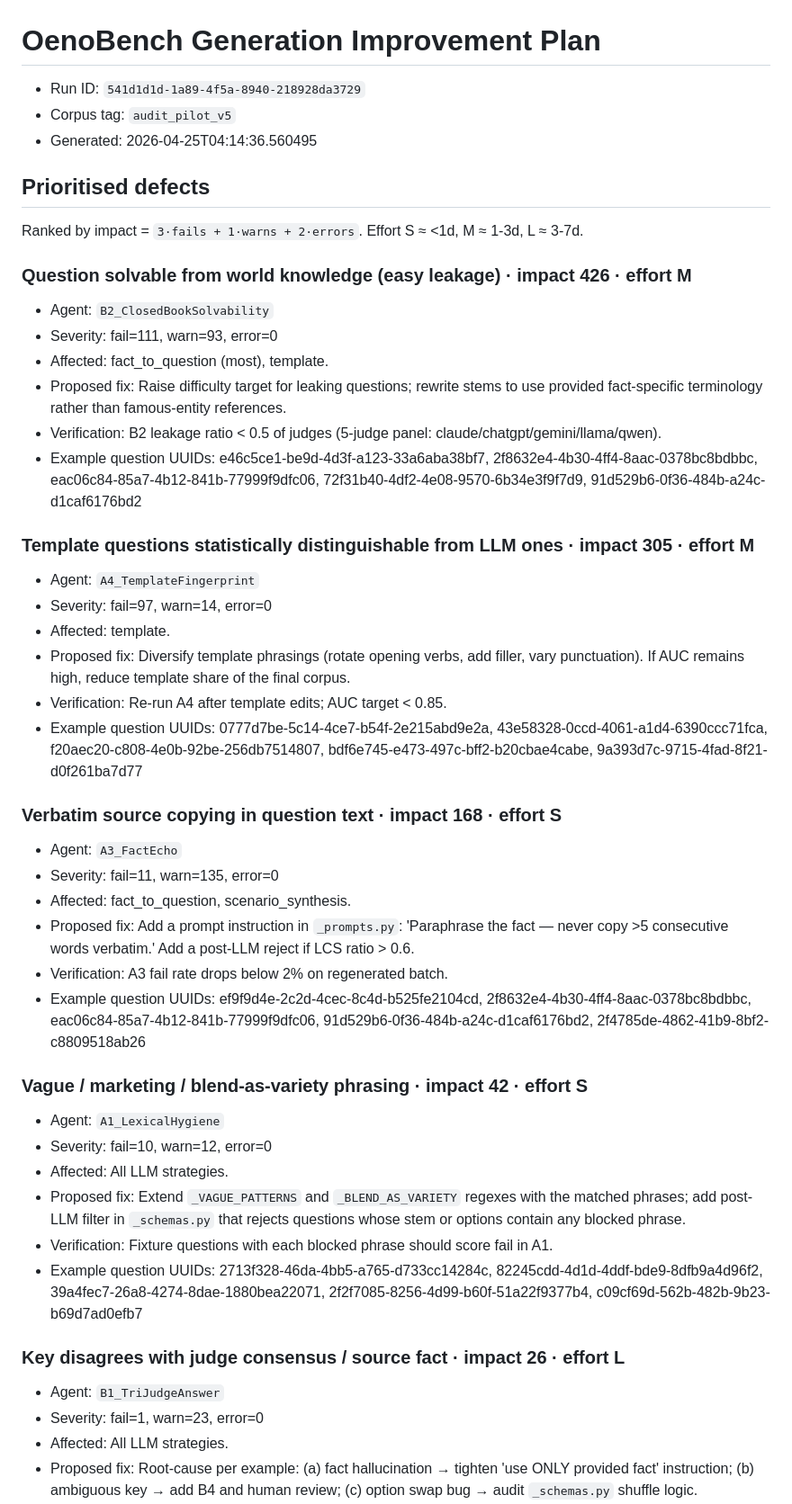
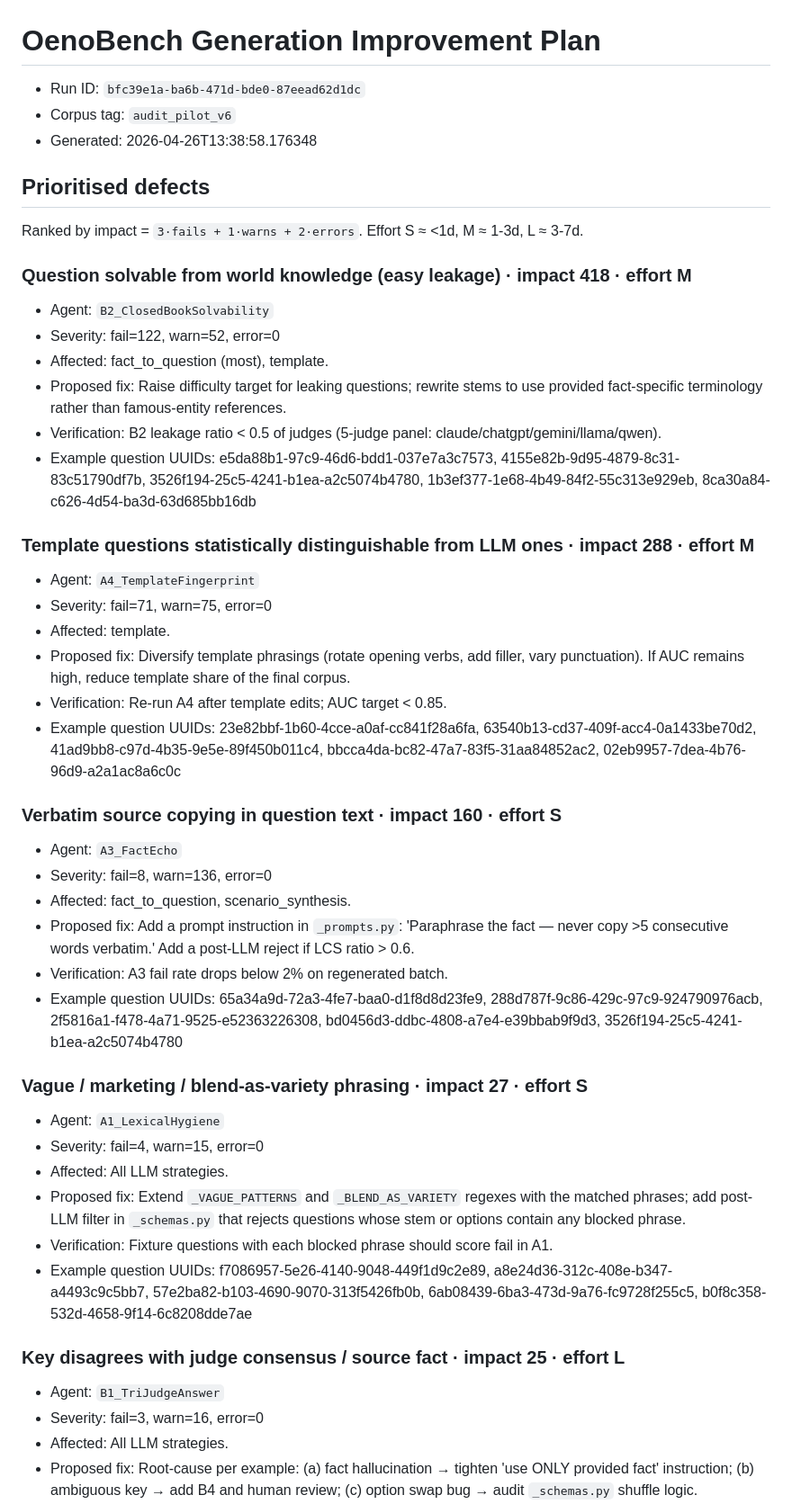
Before and after one commit to nikitahudov/oenobench, a Markdown page: docs/GENERATION_IMPROVEMENT_PLAN_AUTO.md, the part around one of its changes. Shown at 90% size. Rendered like a GitHub page.

```diff
--- a/docs/GENERATION_IMPROVEMENT_PLAN_AUTO.md
+++ b/docs/GENERATION_IMPROVEMENT_PLAN_AUTO.md
@@ -1,53 +1,53 @@
 # OenoBench Generation Improvement Plan
 
-- Run ID: `541d1d1d-1a89-4f5a-8940-218928da3729`
-- Corpus tag: `audit_pilot_v5`
-- Generated: 2026-04-25T04:14:36.560495
+- Run ID: `bfc39e1a-ba6b-471d-bde0-87eead62d1dc`
+- Corpus tag: `audit_pilot_v6`
+- Generated: 2026-04-26T13:38:58.176348
 
 ## Prioritised defects
 
 Ranked by impact = `3·fails + 1·warns + 2·errors`. Effort S ≈ <1d, M ≈ 1-3d, L ≈ 3-7d.
 
-### Question solvable from world knowledge (easy leakage)  ·  impact 426  ·  effort M
+### Question solvable from world knowledge (easy leakage)  ·  impact 418  ·  effort M
 
 - Agent: `B2_ClosedBookSolvability`
-- Severity: fail=111, warn=93, error=0
+- Severity: fail=122, warn=52, error=0
 - Affected: fact_to_question (most), template.
 - Proposed fix: Raise difficulty target for leaking questions; rewrite stems to use provided fact-specific terminology rather than famous-entity references.
 - Verification: B2 leakage ratio < 0.5 of judges (5-judge panel: claude/chatgpt/gemini/llama/qwen).
-- Example question UUIDs: e46c5ce1-be9d-4d3f-a123-33a6aba38bf7, 2f8632e4-4b30-4ff4-8aac-0378bc8bdbbc, eac06c84-85a7-4b12-841b-77999f9dfc06, 72f31b40-4df2-4e08-9570-6b34e3f9f7d9, 91d529b6-0f36-484b-a24c-d1caf6176bd2
+- Example question UUIDs: e5da88b1-97c9-46d6-bdd1-037e7a3c7573, 4155e82b-9d95-4879-8c31-83c51790df7b, 3526f194-25c5-4241-b1ea-a2c5074b4780, 1b3ef377-1e68-4b49-84f2-55c313e929eb, 8ca30a84-c626-4d54-ba3d-63d685bb16db
 
-### Template questions statistically distinguishable from LLM ones  ·  impact 305  ·  effort M
+### Template questions statistically distinguishable from LLM ones  ·  impact 288  ·  effort M
 
 - Agent: `A4_TemplateFingerprint`
-- Severity: fail=97, warn=14, error=0
+- Severity: fail=71, warn=75, error=0
 - Affected: template.
 - Proposed fix: Diversify template phrasings (rotate opening verbs, add filler, vary punctuation). If AUC remains high, reduce template share of the final corpus.
 - Verification: Re-run A4 after template edits; AUC target < 0.85.
-- Example question UUIDs: 0777d7be-5c14-4ce7-b54f-2e215abd9e2a, 43e58328-0ccd-4061-a1d4-6390ccc71fca, f20aec20-c808-4e0b-92be-256db7514807, bdf6e745-e473-497c-bff2-b20cbae4cabe, 9a393d7c-9715-4fad-8f21-d0f261ba7d77
+- Example question UUIDs: 23e82bbf-1b60-4cce-a0af-cc841f28a6fa, 63540b13-cd37-409f-acc4-0a1433be70d2, 41ad9bb8-c97d-4b35-9e5e-89f450b011c4, bbcca4da-bc82-47a7-83f5-31aa84852ac2, 02eb9957-7dea-4b76-96d9-a2a1ac8a6c0c
 
-### Verbatim source copying in question text  ·  impact 168  ·  effort S
+### Verbatim source copying in question text  ·  impact 160  ·  effort S
 
 - Agent: `A3_FactEcho`
-- Severity: fail=11, warn=135, error=0
+- Severity: fail=8, warn=136, error=0
 - Affected: fact_to_question, scenario_synthesis.
 - Proposed fix: Add a prompt instruction in `_prompts.py`: 'Paraphrase the fact — never copy >5 consecutive words verbatim.' Add a post-LLM reject if LCS ratio > 0.6.
 - Verification: A3 fail rate drops below 2% on regenerated batch.
-- Example question UUIDs: ef9f9d4e-2c2d-4cec-8c4d-b525fe2104cd, 2f8632e4-4b30-4ff4-8aac-0378bc8bdbbc, eac06c84-85a7-4b12-841b-77999f9dfc06, 91d529b6-0f36-484b-a24c-d1caf6176bd2, 2f4785de-4862-41b9-8bf2-c8809518ab26
+- Example question UUIDs: 65a34a9d-72a3-4fe7-baa0-d1f8d8d23fe9, 288d787f-9c86-429c-97c9-924790976acb, 2f5816a1-f478-4a71-9525-e52363226308, bd0456d3-ddbc-4808-a7e4-e39bbab9f9d3, 3526f194-25c5-4241-b1ea-a2c5074b4780
 
-### Vague / marketing / blend-as-variety phrasing  ·  impact 42  ·  effort S
+### Vague / marketing / blend-as-variety phrasing  ·  impact 27  ·  effort S
 
 - Agent: `A1_LexicalHygiene`
-- Severity: fail=10, warn=12, error=0
+- Severity: fail=4, warn=15, error=0
 - Affected: All LLM strategies.
 - Proposed fix: Extend `_VAGUE_PATTERNS` and `_BLEND_AS_VARIETY` regexes with the matched phrases; add post-LLM filter in `_schemas.py` that rejects questions whose stem or options contain any blocked phrase.
 - Verification: Fixture questions with each blocked phrase should score fail in A1.
-- Example question UUIDs: 2713f328-46da-4bb5-a765-d733cc14284c, 82245cdd-4d1d-4ddf-bde9-8dfb9a4d96f2, 39a4fec7-26a8-4274-8dae-1880bea22071, 2f2f7085-8256-4d99-b60f-51a22f9377b4, c09cf69d-562b-482b-9b23-b69d7ad0efb7
+- Example question UUIDs: f7086957-5e26-4140-9048-449f1d9c2e89, a8e24d36-312c-408e-b347-a4493c9c5bb7, 57e2ba82-b103-4690-9070-313f5426fb0b, 6ab08439-6ba3-473d-9a76-fc9728f255c5, b0f8c358-532d-4658-9f14-6c8208dde7ae
 
-### Key disagrees with judge consensus / source fact  ·  impact 26  ·  effort L
+### Key disagrees with judge consensus / source fact  ·  impact 25  ·  effort L
 
 - Agent: `B1_TriJudgeAnswer`
-- Severity: fail=1, warn=23, error=0
+- Severity: fail=3, warn=16, error=0
 - Affected: All LLM strategies.
 - Proposed fix: Root-cause per example: (a) fact hallucination → tighten 'use ONLY provided fact' instruction; (b) ambiguous key → add B4 and human review; (c) option swap bug → audit `_schemas.py` shuffle logic.
 - Verification: B1 fail rate < 5% in follow-up run; rebuild failing questions.
```
Also changed, not shown: other parts of docs/GENERATION_IMPROVEMENT_PLAN_AUTO.md (+20 -12 lines), docs/QUALITY_AUDIT_REPORT.md (+90 -92 lines).
